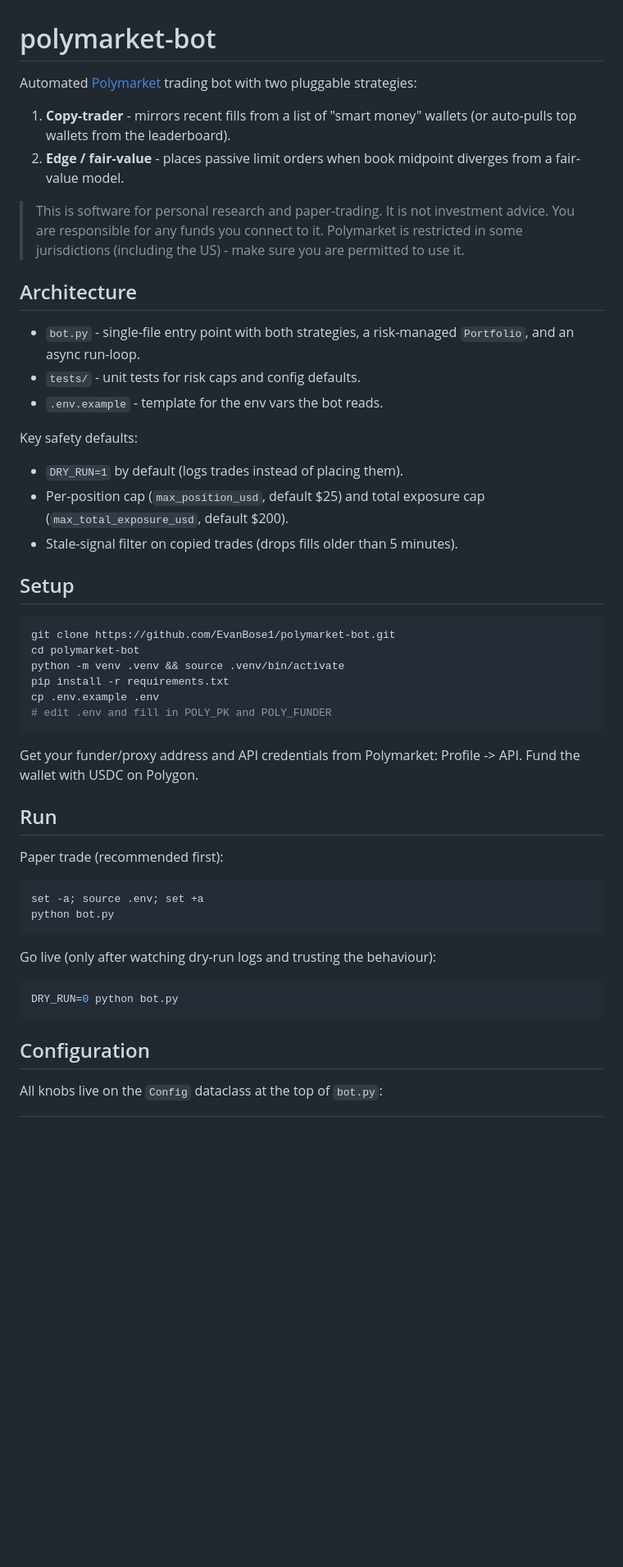
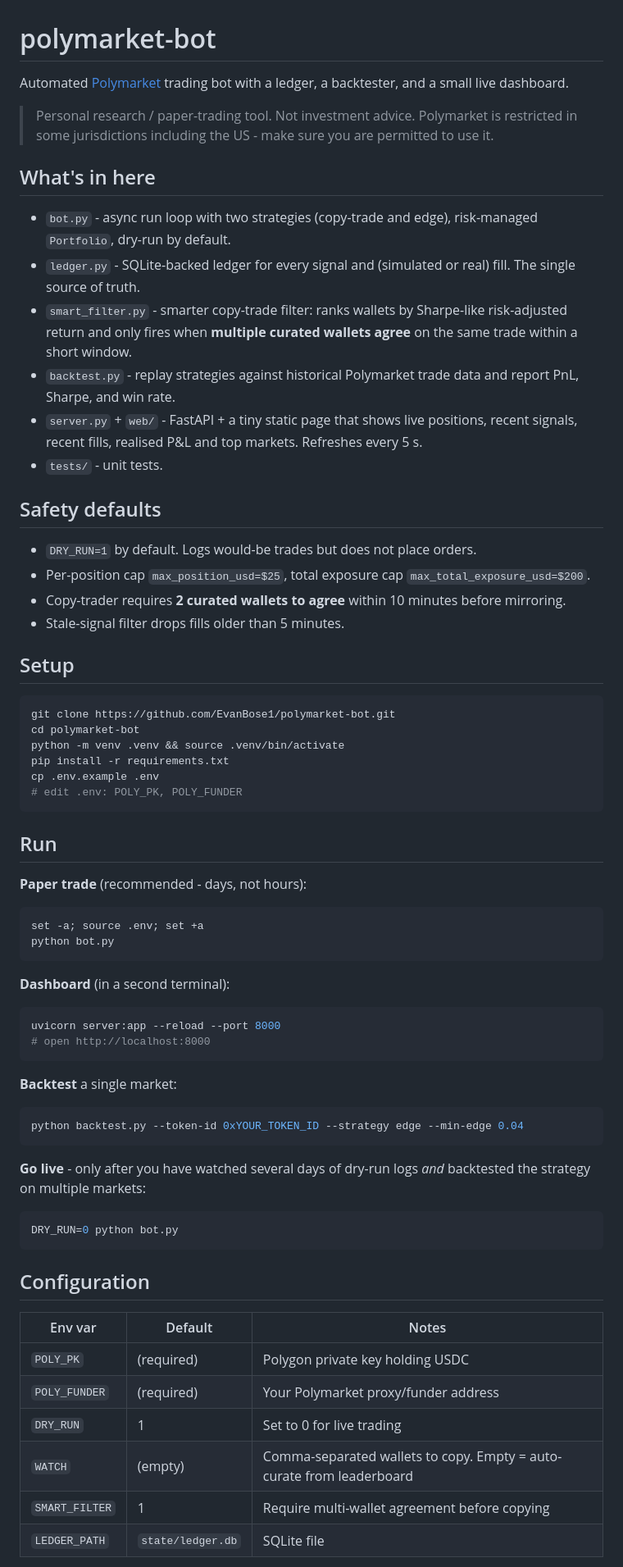
Before and after one commit to EvanBose1/polymarket-bot, a Markdown page: README.md, the part around one of its changes. Shown at 82% size. Drawn GitHub-style; blank space fills up the shorter version.

````diff
--- a/README.md
+++ b/README.md
@@ -1,23 +1,24 @@
 # polymarket-bot
 
-Automated [Polymarket](https://polymarket.com) trading bot with two pluggable strategies:
+Automated [Polymarket](https://polymarket.com) trading bot with a ledger, a backtester, and a small live dashboard.
 
-1. **Copy-trader** - mirrors recent fills from a list of "smart money" wallets (or auto-pulls top wallets from the leaderboard).
-2. **Edge / fair-value** - places passive limit orders when book midpoint diverges from a fair-value model.
+> Personal research / paper-trading tool. Not investment advice. Polymarket is restricted in some jurisdictions including the US - make sure you are permitted to use it.
 
-> This is software for personal research and paper-trading. It is not investment advice. You are responsible for any funds you connect to it. Polymarket is restricted in some jurisdictions (including the US) - make sure you are permitted to use it.
+## What's in here
 
-## Architecture
+- `bot.py` - async run loop with two strategies (copy-trade and edge), risk-managed `Portfolio`, dry-run by default.
+- `ledger.py` - SQLite-backed ledger for every signal and (simulated or real) fill. The single source of truth.
+- `smart_filter.py` - smarter copy-trade filter: ranks wallets by Sharpe-like risk-adjusted return and only fires when **multiple curated wallets agree** on the same trade within a short window.
+- `backtest.py` - replay strategies against historical Polymarket trade data and report PnL, Sharpe, and win rate.
+- `server.py` + `web/` - FastAPI + a tiny static page that shows live positions, recent signals, recent fills, realised P&L and top markets. Refreshes every 5 s.
+- `tests/` - unit tests.
 
-- `bot.py` - single-file entry point with both strategies, a risk-managed `Portfolio`, and an async run-loop.
-- `tests/` - unit tests for risk caps and config defaults.
-- `.env.example` - template for the env vars the bot reads.
+## Safety defaults
 
-Key safety defaults:
-
-- `DRY_RUN=1` by default (logs trades instead of placing them).
-- Per-position cap (`max_position_usd`, default $25) and total exposure cap (`max_total_exposure_usd`, default $200).
-- Stale-signal filter on copied trades (drops fills older than 5 minutes).
+- `DRY_RUN=1` by default. Logs would-be trades but does not place orders.
+- Per-position cap `max_position_usd=$25`, total exposure cap `max_total_exposure_usd=$200`.
+- Copy-trader requires **2 curated wallets to agree** within 10 minutes before mirroring.
+- Stale-signal filter drops fills older than 5 minutes.
 
 ## Setup
 
@@ -27,21 +28,32 @@ cd polymarket-bot
 python -m venv .venv && source .venv/bin/activate
 pip install -r requirements.txt
 cp .env.example .env
-# edit .env and fill in POLY_PK and POLY_FUNDER
+# edit .env: POLY_PK, POLY_FUNDER
 ```
-
-Get your funder/proxy address and API credentials from Polymarket: Profile -> API. Fund the wallet with USDC on Polygon.
 
 ## Run
 
-Paper trade (recommended first):
+**Paper trade** (recommended - days, not hours):
 
 ```bash
 set -a; source .env; set +a
 python bot.py
 ```
 
-Go live (only after watching dry-run logs and trusting the behaviour):
+**Dashboard** (in a second terminal):
+
+```bash
+uvicorn server:app --reload --port 8000
+# open http://localhost:8000
+```
+
+**Backtest** a single market:
+
+```bash
+python backtest.py --token-id 0xYOUR_TOKEN_ID --strategy edge --min-edge 0.04
+```
+
+**Go live** - only after you have watched several days of dry-run logs *and* backtested the strategy on multiple markets:
 
 ```bash
 DRY_RUN=0 python bot.py
@@ -49,5 +61,12 @@ DRY_RUN=0 python bot.py
 
 ## Configuration
 
-All knobs live on the `Config` dataclass at the top of `bot.py`:
+| Env var | Default | Notes |
+|---|---|---|
+| `POLY_PK` | (required) | Polygon private key holding USDC |
+| `POLY_FUNDER` | (required) | Your Polymarket proxy/funder address |
+| `DRY_RUN` | 1 | Set to 0 for live trading |
+| `WATCH` | (empty) | Comma-separated wallets to copy. Empty = auto-curate from leaderboard |
+| `SMART_FILTER` | 1 | Require multi-wallet agreement before copying |
+| `LEDGER_PATH` | `state/ledger.db` | SQLite file |
 
````
Also changed, not shown: other parts of README.md (+16 -17 lines).
